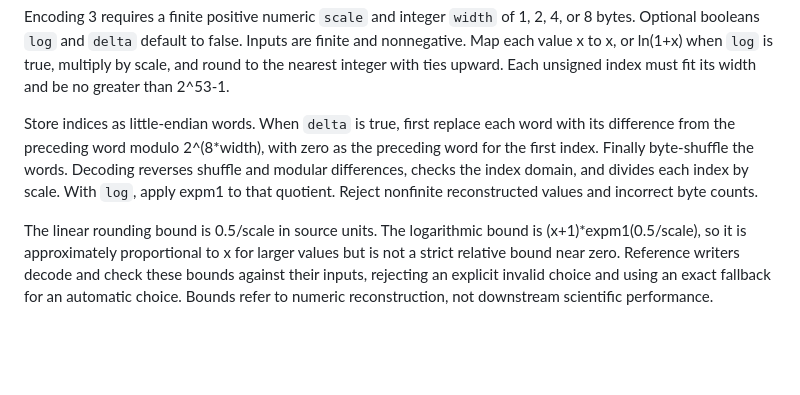
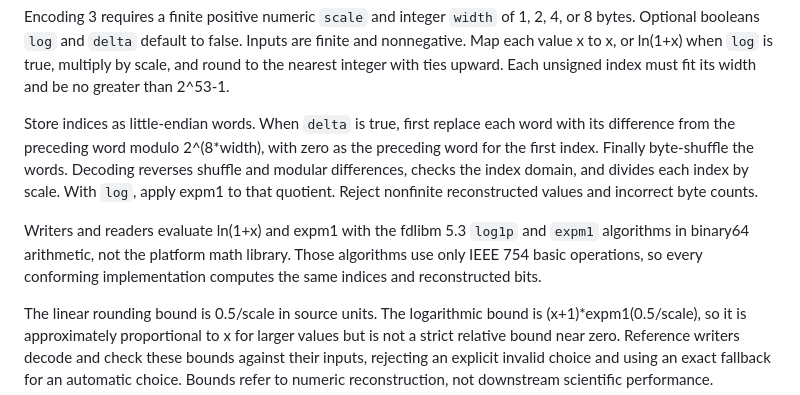
Before and after one commit to pgarrett-scripps/spectrl, a Markdown page: SPECIFICATION.md, the part around the change. Rendered like a GitHub page; blank space fills up the shorter version.

Commit message:
Spec: pin log1p and expm1 to the fdlibm algorithms
Co-Authored-By: Claude Opus 5.5 (1M context) <noreply@anthropic.com>

```diff
--- a/SPECIFICATION.md
+++ b/SPECIFICATION.md
@@ -273,6 +273,11 @@ Decoding reverses shuffle and modular differences, checks the index domain,
 and divides each index by scale. With `log`, apply expm1 to that quotient.
 Reject nonfinite reconstructed values and incorrect byte counts.
 
+Writers and readers evaluate ln(1+x) and expm1 with the fdlibm 5.3 `log1p` and
+`expm1` algorithms in binary64 arithmetic, not the platform math library.
+Those algorithms use only IEEE 754 basic operations, so every conforming
+implementation computes the same indices and reconstructed bits.
+
 The linear rounding bound is 0.5/scale in source units. The logarithmic bound
 is (x+1)*expm1(0.5/scale), so it is approximately proportional to x for larger
 values but is not a strict relative bound near zero. Reference writers decode
```
